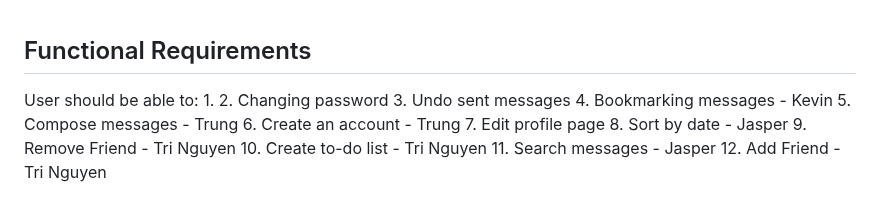
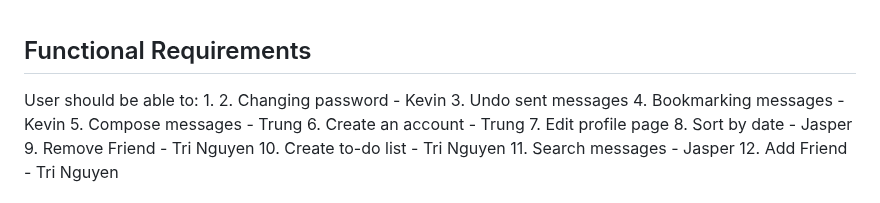
Before and after one commit to trungtran1234/EmailApp, a Markdown page: requirements.md, the part around the change. Drawn GitHub-style.

Commit message:
change password assigned

```diff
--- a/requirements.md
+++ b/requirements.md
@@ -2,7 +2,7 @@
 
 User should be able to:
 1.
-2. Changing password
+2. Changing password - Kevin
 3. Undo sent messages
 4. Bookmarking messages - Kevin
 5. Compose messages - Trung
```
